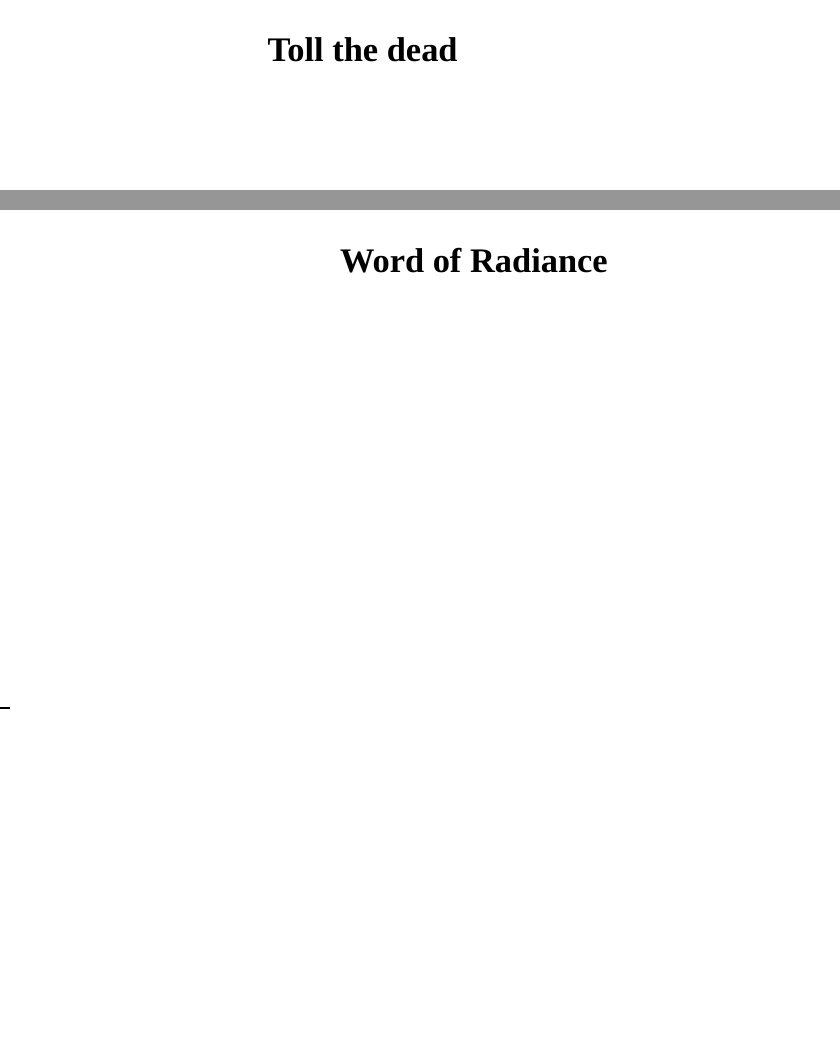
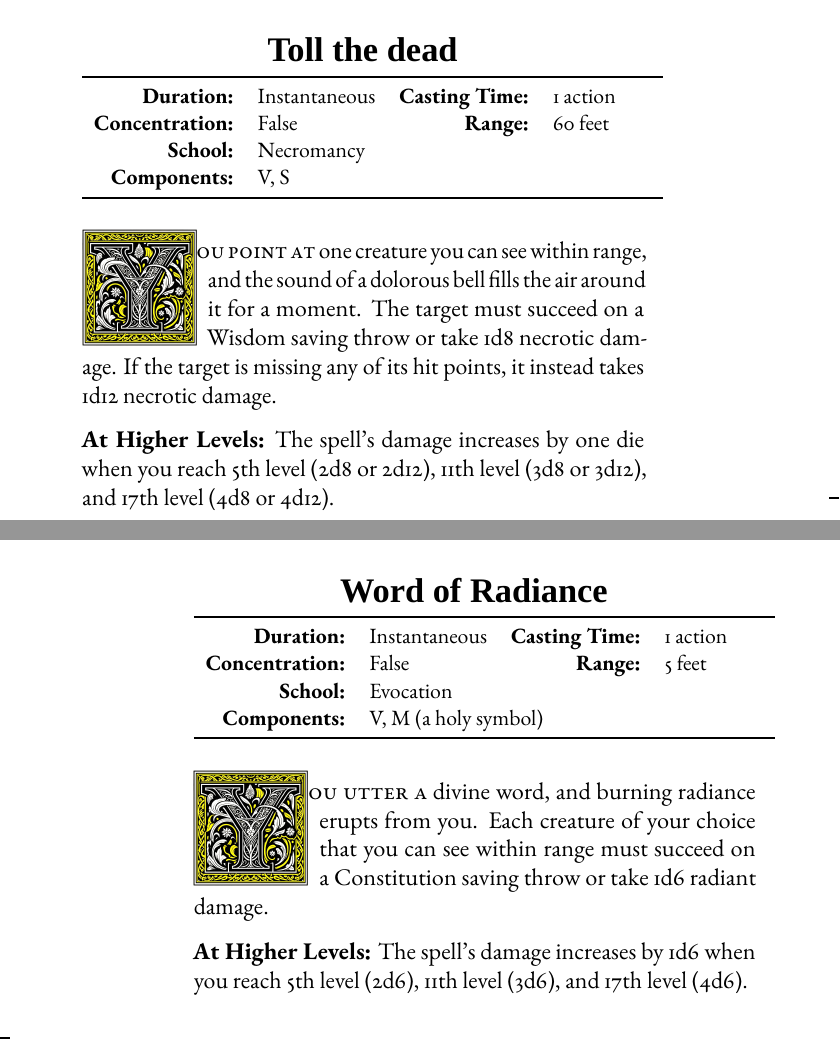
Before and after one commit to jonalv/bookstobind, a LaTeX book (dnd_cleric_spellbook/ClericSpellBook.tex): two parts of pages 15 and 16 of 95, joined at a grey line, cut so that both start at the same text, the shorter picture padded with empty space. Compiled offline with LuaLaTeX; a missing font is replaced by an installed copy or a similar font.

Commit message:
Add two cantrips

```diff
--- a/dnd_cleric_spellbook/ClericSpellBook.tex
+++ b/dnd_cleric_spellbook/ClericSpellBook.tex
@@ -298,8 +298,50 @@ If you target an object held or worn by a hostile creature, that creature must s
 \end{tikzpicture}
 \newpage
 \section*{Toll the dead}
+{
+\small\centering\vspace{-6pt}
+\begin{tabular}{rlrl}
+\toprule
+
+\textbf{Duration:} & Instantaneous  &
+\textbf{Casting Time:} & 1 action \\
+\textbf{Concentration:} & False &
+\textbf{Range:} & 60 feet \\
+\textbf{School:} & Necromancy \\
+\textbf{Components:} & \multicolumn{3}{p{0.7\textwidth}}{V, S}\\
+
+\bottomrule
+\end{tabular}
+}
+
+\vspace{1\baselineskip}\noindent
+\lettrine[lines=4]{\includegraphics[height=58pt]{initials/Y.png}}{ou point at} one creature you can see within range, and the sound of a dolorous bell fills the air around it for a moment. The target must succeed on a Wisdom saving throw or take 1d8 necrotic damage. If the target is missing any of its hit points, it instead takes 1d12 necrotic damage.
+
+\vspace{8pt} \noindent\textbf{At Higher Levels:} The spell’s damage increases by one die when you reach 5th level (2d8 or 2d12), 11th level (3d8 or 3d12), and 17th level (4d8 or 4d12).
 \newpage
 \section*{Word of Radiance}
+{
+\small\centering\vspace{-6pt}
+\begin{tabular}{rlrl}
+\toprule
+
+\textbf{Duration:} & Instantaneous &
+\textbf{Casting Time:} & 1 action \\
+\textbf{Concentration:} & False &
+\textbf{Range:} & 5 feet \\
+\textbf{School:} & Evocation \\
+\textbf{Components:} & \multicolumn{3}{p{0.7\textwidth}}{V, M (a holy symbol)}\\
+
+\bottomrule
+\end{tabular}
+}
+
+\vspace{1\baselineskip}\noindent
+\lettrine[lines=4]{\includegraphics[height=58pt]{initials/Y.png}}{ou utter a} divine word, and burning radiance erupts from you. Each creature of your choice that you can see within range must succeed on a Constitution saving throw or take 1d6 radiant damage.
+
+\vspace{8pt} \noindent\textbf{At Higher Levels:} The spell’s damage increases by 1d6 when you reach 5th level (2d6), 11th level (3d6), and 17th level (4d6).
+\newpage
+
 \newpage
 \chapter*{Level 1} \markboth{Level 1}{Level 1}
 \section*{Bless}
```
